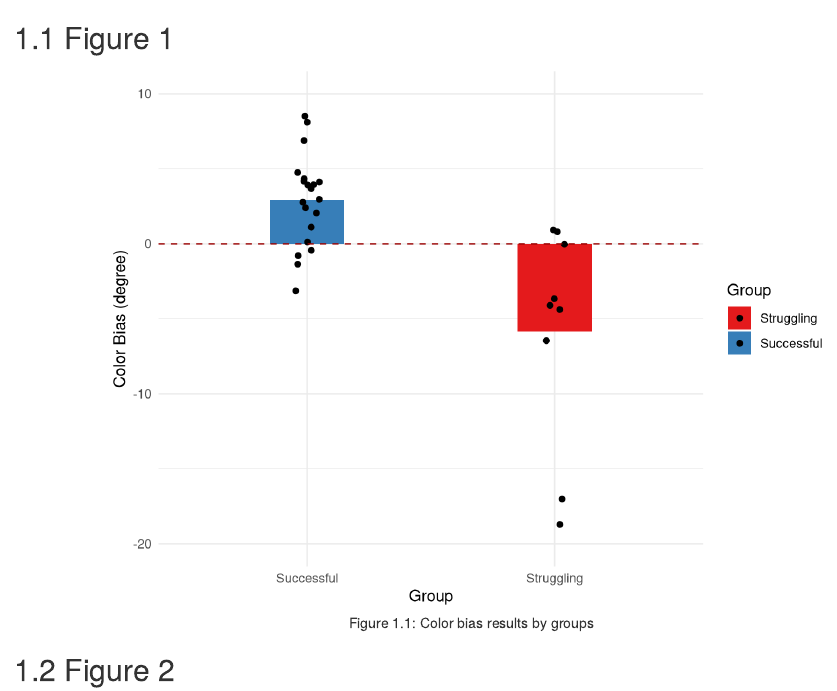
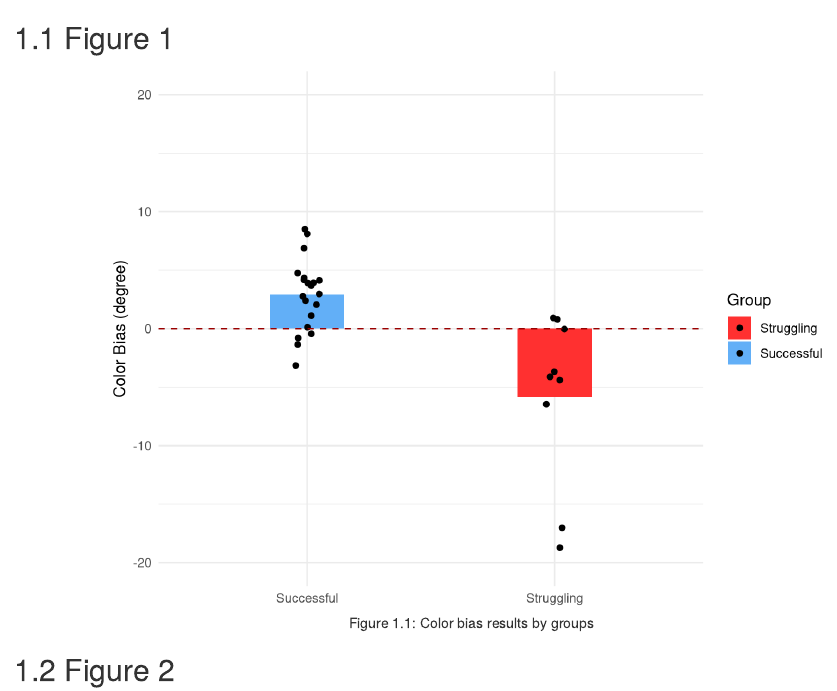
Before and after one commit to Irisfee/R2-final, an R Markdown document (01-Version-1.Rmd): the page in a window 1100 px wide, from 60 px down. Rendered offline with R 4.5, knitr and Pandoc, with nearby package versions; drawn as R Markdown's standard HTML page in place of the format the file asks for; code that draws random numbers runs with fixed seeds of ours.

Commit message:
Added comments to figure 1.

````diff
--- a/01-Version-1.Rmd
+++ b/01-Version-1.Rmd
@@ -193,17 +193,18 @@ for (i in seq_along(color_cor$Col_bia_mean)) {
 
 
 ## Figure 1
-```{r fig.cap='Color bias results by groups',out.width='80%', fig.asp=.75, fig.align='center'}
-ggplot(color_cor,aes(x = Group, y = Col_bia_mean, fill = Group)) +
-  geom_bar(stat = "summary", fun.y = "mean", width = 0.3) +
-  geom_jitter(width = 0.05) +
-  geom_hline(aes(yintercept = 0), colour = "#990000", linetype = "dashed") +
+```{r fig.cap='Color bias results by groups', out.width='80%', fig.asp=.75, fig.align='center'}
+ggplot(color_cor, aes(x = Group, y = Col_bia_mean, fill = Group)) +
+  geom_bar(stat = "summary", fun.y = "mean", width = 0.3) + # Cam: Great use of summarizing by mean inside a geom_bar!
+  geom_jitter(width = 0.05) +  # Cam: Very good use of jittering in a dimension that does not reflect a variable!
+  geom_hline(aes(yintercept = 0), colour = "#990000", linetype = "dashed") + # Cam: I really like this dashed line. It makes it clear that we are looking at the bars distances from 0.
   ylab("Color Bias (degree)") +
-  xlab("Group")  +
-  scale_x_discrete(limits = c("Successful","Struggling")) +
+  xlab(NULL) + # Cam: I'm not sure how much information the x label provided beyond the group names alones.
+  scale_x_discrete(limits = c("Successful", "Struggling")) + # Cam: I didn't know you could set axis limits using discrete variables. Very cool!
   theme_minimal() +
-  ylim(-20, 10) +
-  scale_fill_brewer(palette = "Set1")
+  ylim(-20, 20) + # Cam: Personally, I prefer to have the limits be equidistant around the x-axis (i.e., -20 and 20, instead of -20 and 10)
+  scale_fill_manual(values = c("#ff3030", "#62aff7")) # Cam: Although I really like your choice of colors, they looks nearly indistinguishable in black and white. A pallette similar to the manual color values here should do the trick.
+
 ```
 
 
````
